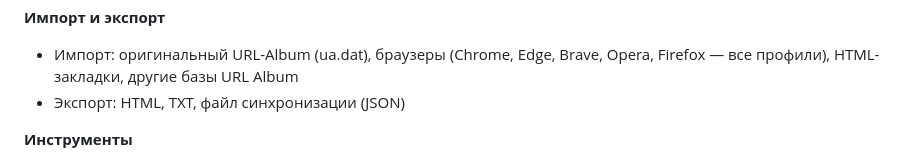
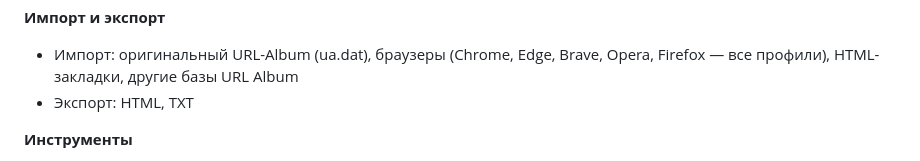
Before and after one commit to skljar/url-album-tauri, a Markdown page: README.md, the part around the change. Rendered like a GitHub page.

```diff
--- a/README.md
+++ b/README.md
@@ -66,7 +66,7 @@
 
 **Импорт и экспорт**
 - Импорт: оригинальный URL-Album (ua.dat), браузеры (Chrome, Edge, Brave, Opera, Firefox — все профили), HTML-закладки, другие базы URL Album
-- Экспорт: HTML, TXT, файл синхронизации (JSON)
+- Экспорт: HTML, TXT
 
 **Инструменты**
 - Поиск дубликатов, проверка доступности ссылок
```
Also changed, not shown: CLAUDE.md (+2 -2 lines).
